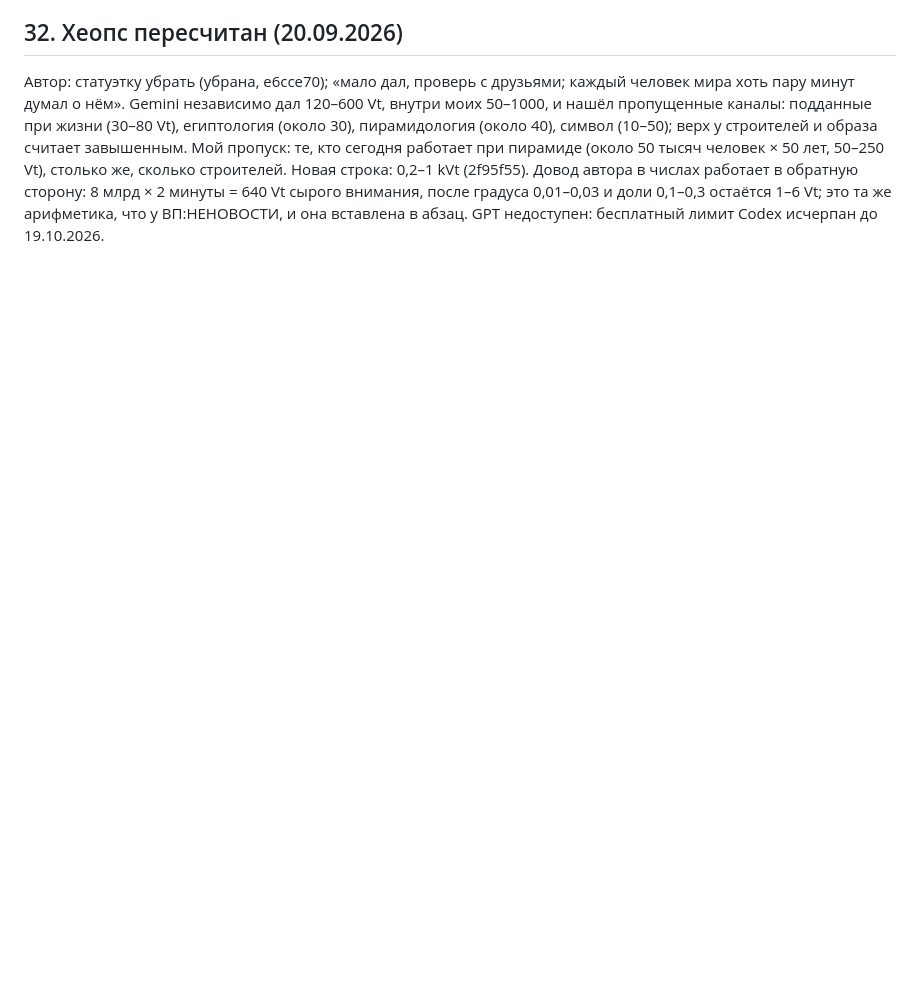
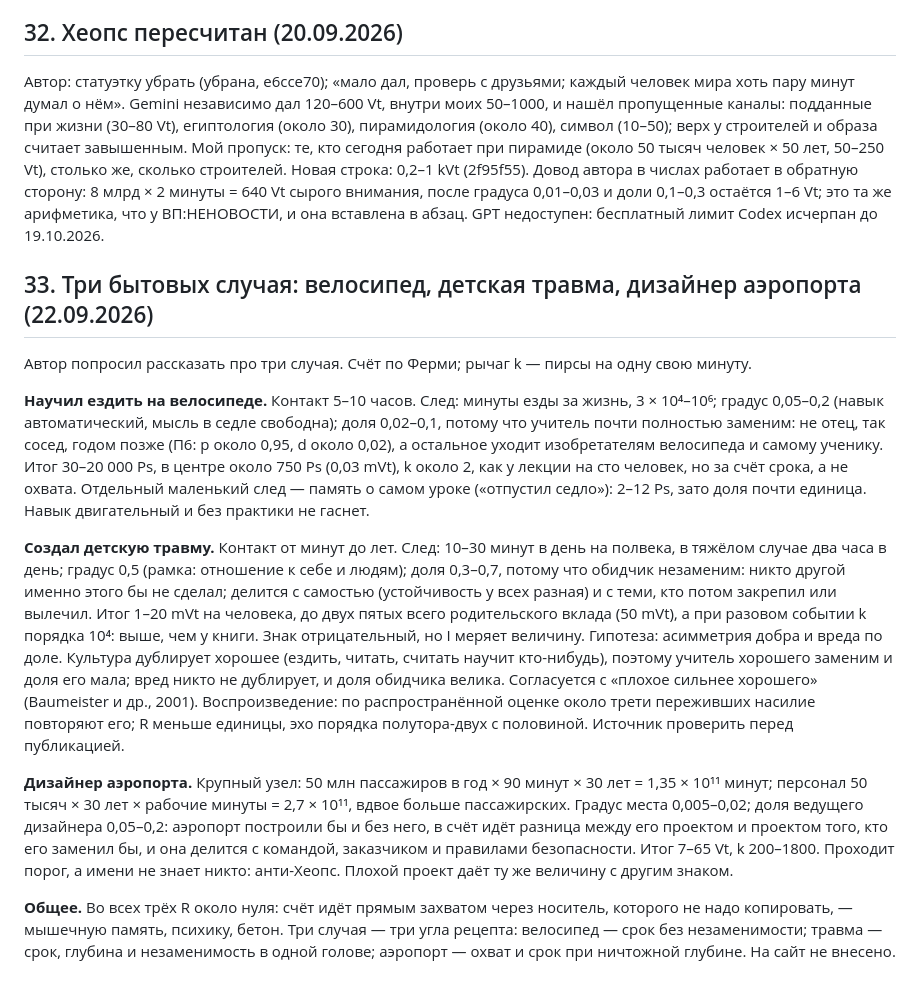
Before and after one commit to komapc/ideon, a Markdown page: notes/2026-09-19-axioms.md, the part around the change. Drawn GitHub-style; blank space fills up the shorter version.

Commit message:
Notes: three everyday cases — bicycle, childhood trauma, airport designer
Co-Authored-By: Claude Fable 5.1 <noreply@anthropic.com>

```diff
--- a/notes/2026-09-19-axioms.md
+++ b/notes/2026-09-19-axioms.md
@@ -459,3 +459,15 @@
 ## 32. Хеопс пересчитан (20.09.2026)
 
 Автор: статуэтку убрать (убрана, e6cce70); «мало дал, проверь с друзьями; каждый человек мира хоть пару минут думал о нём». Gemini независимо дал 120–600 Vt, внутри моих 50–1000, и нашёл пропущенные каналы: подданные при жизни (30–80 Vt), египтология (около 30), пирамидология (около 40), символ (10–50); верх у строителей и образа считает завышенным. Мой пропуск: те, кто сегодня работает при пирамиде (около 50 тысяч человек × 50 лет, 50–250 Vt), столько же, сколько строителей. Новая строка: 0,2–1 kVt (2f95f55). Довод автора в числах работает в обратную сторону: 8 млрд × 2 минуты = 640 Vt сырого внимания, после градуса 0,01–0,03 и доли 0,1–0,3 остаётся 1–6 Vt; это та же арифметика, что у ВП:НЕНОВОСТИ, и она вставлена в абзац. GPT недоступен: бесплатный лимит Codex исчерпан до 19.10.2026.
+
+## 33. Три бытовых случая: велосипед, детская травма, дизайнер аэропорта (22.09.2026)
+
+Автор попросил рассказать про три случая. Счёт по Ферми; рычаг k — пирсы на одну свою минуту.
+
+**Научил ездить на велосипеде.** Контакт 5–10 часов. След: минуты езды за жизнь, 3 × 10⁴–10⁶; градус 0,05–0,2 (навык автоматический, мысль в седле свободна); доля 0,02–0,1, потому что учитель почти полностью заменим: не отец, так сосед, годом позже (П6: p около 0,95, d около 0,02), а остальное уходит изобретателям велосипеда и самому ученику. Итог 30–20 000 Ps, в центре около 750 Ps (0,03 mVt), k около 2, как у лекции на сто человек, но за счёт срока, а не охвата. Отдельный маленький след — память о самом уроке («отпустил седло»): 2–12 Ps, зато доля почти единица. Навык двигательный и без практики не гаснет.
+
+**Создал детскую травму.** Контакт от минут до лет. След: 10–30 минут в день на полвека, в тяжёлом случае два часа в день; градус 0,5 (рамка: отношение к себе и людям); доля 0,3–0,7, потому что обидчик незаменим: никто другой именно этого бы не сделал; делится с самостью (устойчивость у всех разная) и с теми, кто потом закрепил или вылечил. Итог 1–20 mVt на человека, до двух пятых всего родительского вклада (50 mVt), а при разовом событии k порядка 10⁴: выше, чем у книги. Знак отрицательный, но I меряет величину. Гипотеза: асимметрия добра и вреда по доле. Культура дублирует хорошее (ездить, читать, считать научит кто-нибудь), поэтому учитель хорошего заменим и доля его мала; вред никто не дублирует, и доля обидчика велика. Согласуется с «плохое сильнее хорошего» (Baumeister и др., 2001). Воспроизведение: по распространённой оценке около трети переживших насилие повторяют его; R меньше единицы, эхо порядка полутора-двух с половиной. Источник проверить перед публикацией.
+
+**Дизайнер аэропорта.** Крупный узел: 50 млн пассажиров в год × 90 минут × 30 лет = 1,35 × 10¹¹ минут; персонал 50 тысяч × 30 лет × рабочие минуты = 2,7 × 10¹¹, вдвое больше пассажирских. Градус места 0,005–0,02; доля ведущего дизайнера 0,05–0,2: аэропорт построили бы и без него, в счёт идёт разница между его проектом и проектом того, кто его заменил бы, и она делится с командой, заказчиком и правилами безопасности. Итог 7–65 Vt, k 200–1800. Проходит порог, а имени не знает никто: анти-Хеопс. Плохой проект даёт ту же величину с другим знаком.
+
+**Общее.** Во всех трёх R около нуля: счёт идёт прямым захватом через носитель, которого не надо копировать, — мышечную память, психику, бетон. Три случая — три угла рецепта: велосипед — срок без незаменимости; травма — срок, глубина и незаменимость в одной голове; аэропорт — охват и срок при ничтожной глубине. На сайт не внесено.
```
